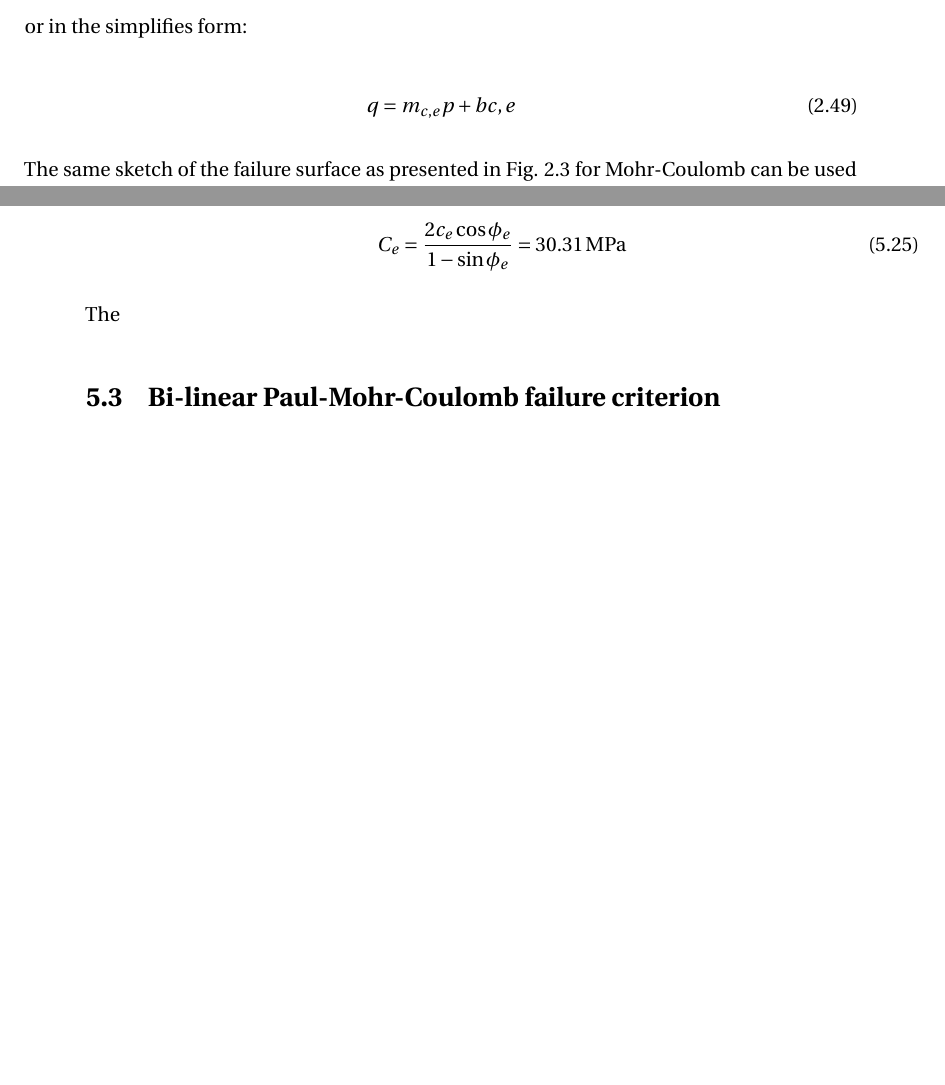
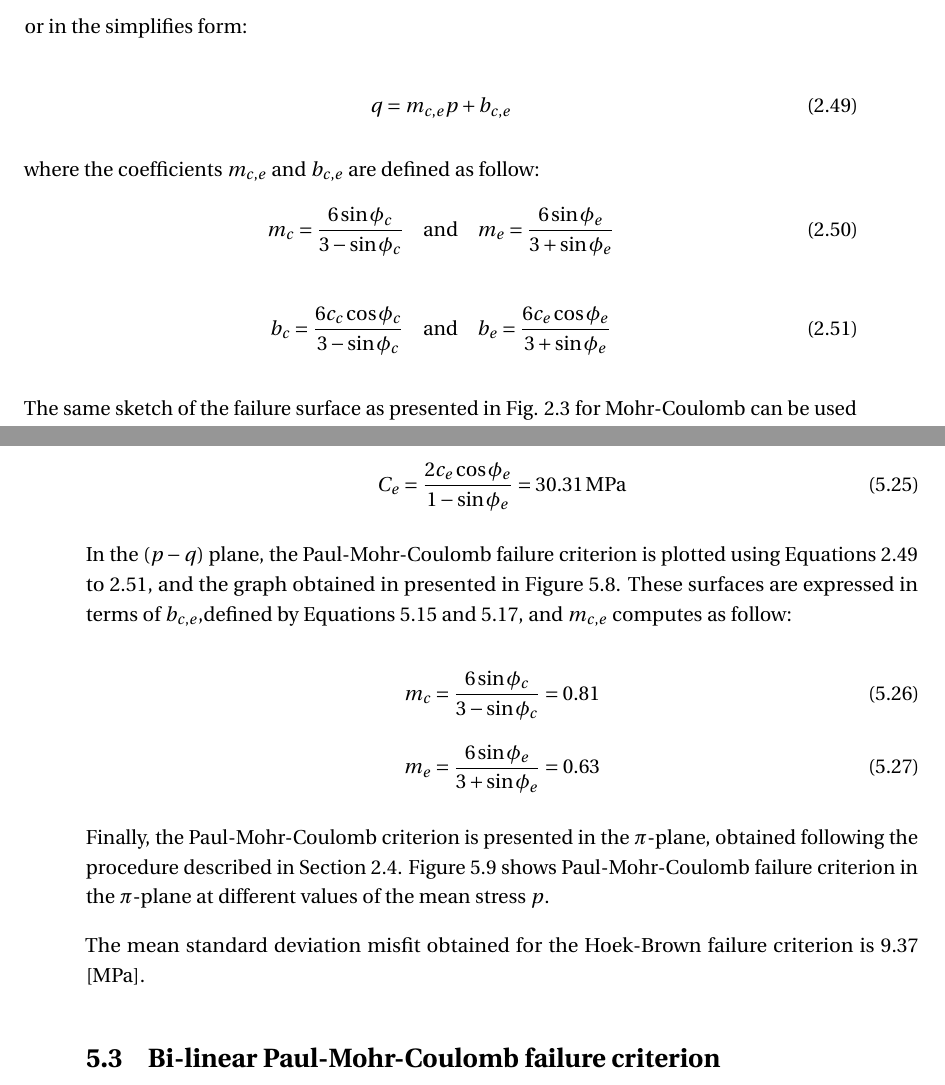
Before and after one commit to hfuselier/PDM, a LaTeX thesis (Latex/PDM.tex, which reads Latex/main/ch2_failure_criteria.tex, Latex/main/ch5_results.tex): two parts of pages 30 and 77 of 82, joined at a grey line, cut so that both start at the same text, the shorter picture padded with empty space. Compiled offline with pdfLaTeX.

Commit message:
Update Chapter 2 and 5 (PMC section)

```diff
--- a/Latex/main/ch2_failure_criteria.tex
+++ b/Latex/main/ch2_failure_criteria.tex
@@ -360,8 +360,16 @@ To represent PMC in the $(p-q)$ plane, an adjusted version of Equations \ref{eq2
 or in the simplifies form:
 
 \begin{equation}\label{eq2:PMC_pq}
-    q = m_{c,e}p+b{c,e}
+    q = m_{c,e}p+b_{c,e}
 \end{equation}
+
+where the coefficients $m_{c,e}$ and $b_{c,e}$ are defined as follow:
+\begin{align}\label{eq2:pmc_m_pq}
+    m_c=\frac{6 \sin \phi_{c}}{3-\sin \phi_{c}} \quad \textrm{and} \quad m_e=\frac{6 \sin \phi_{e}}{3+\sin \phi_{e}}
+\end{align}
+\begin{align}\label{eq2:pmc_b_pq}
+    b_c=\frac{6 c_{c} \cos \phi_{c}}{3-\sin \phi_{c}}\quad \textrm{and} \quad b_e=\frac{6 c_{e} \cos \phi_{e}}{3+\sin \phi_{e}}
+\end{align}
 
 The same sketch of the failure surface as presented in Fig. \ref{fig2:mc_pq} for Mohr-Coulomb can be used to represent Paul-Mohr-Coulomb criterion. The only difference is the non-equal values of the friction angles and cohesions in the computation of $m_{c,e}$ and $b_{c,e}$.
 
--- a/Latex/main/ch5_results.tex
+++ b/Latex/main/ch5_results.tex
@@ -257,4 +257,11 @@ Knowing the strength parameters, the Paul-Mohr-Coulomb failure surface could be
     \label{fig5:pmc_sig1sig3}
 \end{figure}
 
-The
+In the $(p-q)$ plane, the Paul-Mohr-Coulomb failure criterion is plotted using Equations \ref{eq2:PMC_pq} to \ref{eq2:pmc_b_pq}, and the graph obtained in presented in Figure \ref{fig5:pmc_pq}. These surfaces are expressed in terms of $b_{c,e}$,defined by Equations \ref{eq5:pmc_bc} and \ref{eq5:pmc_be}, and $m_{c,e}$ computes as follow:
+
+\begin{equation}\label{eq5:pmc_mc}
+    m_c=\frac{6 \sin \phi_{c}}{3-\sin \phi_{c}} = 0.81
+\end{equation}
+\begin{equation}\label{eq5:pmc_me}
+    m_e=\frac{6 \sin \phi_{e}}{3+\sin \phi_{e}} = 0.63
+\end{equation}
@@ -260,0 +273,4 @@ The
+    \label{fig5:pmc_pq}
+\end{figure}
+
+Finally, the Paul-Mohr-Coulomb criterion is presented in the $\pi$-plane, obtained following the procedure described in Section \ref{ch2:PMC}. Figure \ref{fig5:pmc_pi_plane} shows Paul-Mohr-Coulomb failure criterion in the $\pi$-plane at different values of the mean stress $p$.
@@ -261,3 +283,8 @@ The
+    \label{fig5:pmc_pi_plane}
+\end{figure}
+
+The mean standard deviation misfit obtained for the Hoek-Brown failure criterion is $9.37$ [\si{\mega\pascal}].
+
 
 \section{Bi-linear Paul-Mohr-Coulomb failure criterion}\label{ch5:PMC}
 
```
Also changed, not shown: Latex/main/ch2_failure_criteria.tex (4 more changed lines), Latex/main/ch5_results.tex (25 more changed lines), 2 other files.
